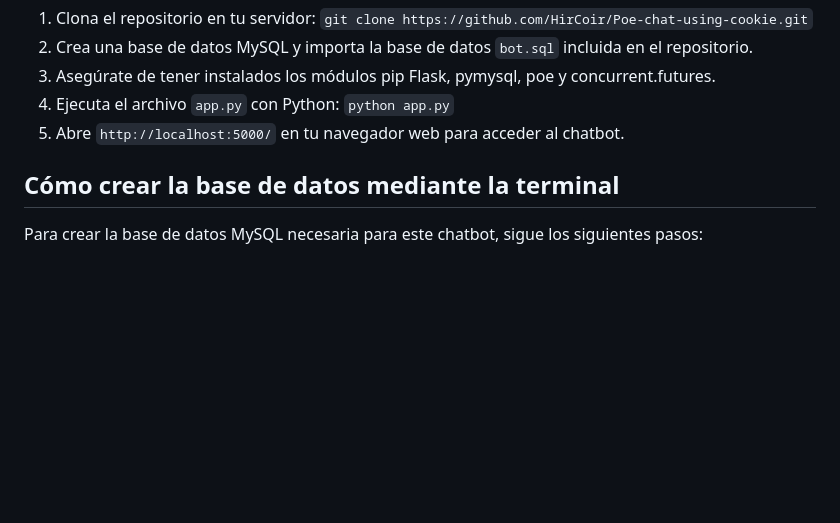
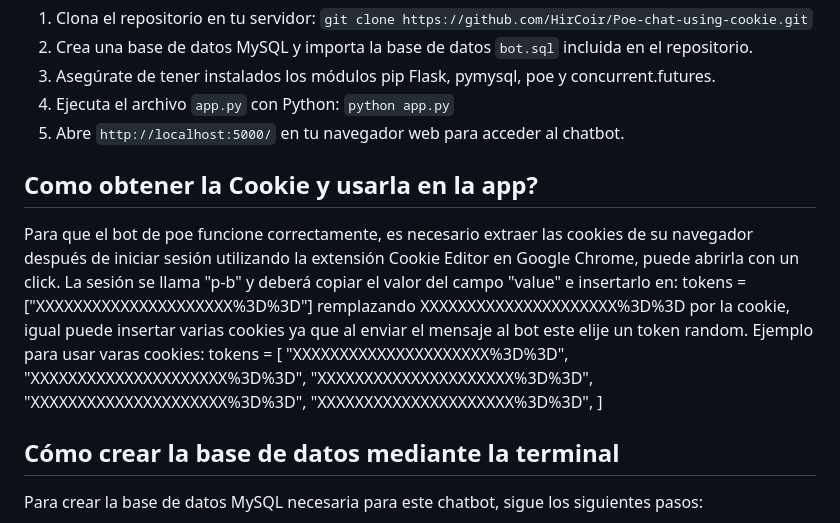
Before and after one commit to HirCoir/Poe-chat-using-cookie, a Markdown page: README.MD, the part around the change. Drawn GitHub-style; blank space fills up the shorter version.

```diff
--- a/README.MD
+++ b/README.MD
@@ -51,6 +51,18 @@ Para desplegar este chatbot desde el repositorio original, sigue los siguientes
 3. Asegúrate de tener instalados los módulos pip Flask, pymysql, poe y concurrent.futures.
 4. Ejecuta el archivo `app.py` con Python: `python app.py`
 5. Abre `http://localhost:5000/` en tu navegador web para acceder al chatbot.
+## Como obtener la Cookie y usarla en la app?
+Para que el bot de poe funcione correctamente, es necesario extraer las cookies de su navegador después de iniciar sesión utilizando la extensión Cookie Editor en Google Chrome, puede abrirla con un click. La sesión se llama "p-b" y deberá copiar el valor del campo "value" e insertarlo en:
+tokens = ["XXXXXXXXXXXXXXXXXXXXX%3D%3D"]
+remplazando XXXXXXXXXXXXXXXXXXXXX%3D%3D por la cookie, igual puede insertar varias cookies ya que al enviar el mensaje al bot este elije un token random.
+Ejemplo para usar varas cookies:
+tokens = [
+"XXXXXXXXXXXXXXXXXXXXX%3D%3D",
+"XXXXXXXXXXXXXXXXXXXXX%3D%3D",
+"XXXXXXXXXXXXXXXXXXXXX%3D%3D",
+"XXXXXXXXXXXXXXXXXXXXX%3D%3D",
+"XXXXXXXXXXXXXXXXXXXXX%3D%3D",
+]
 
 ## Cómo crear la base de datos mediante la terminal
 
```
